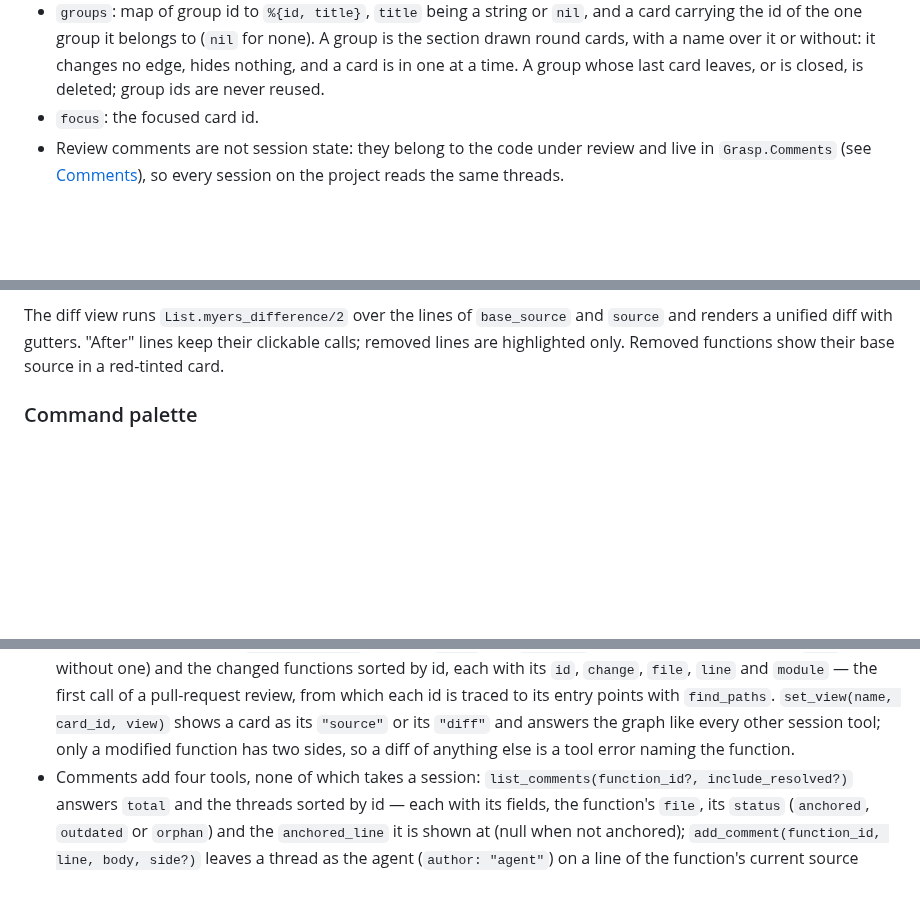
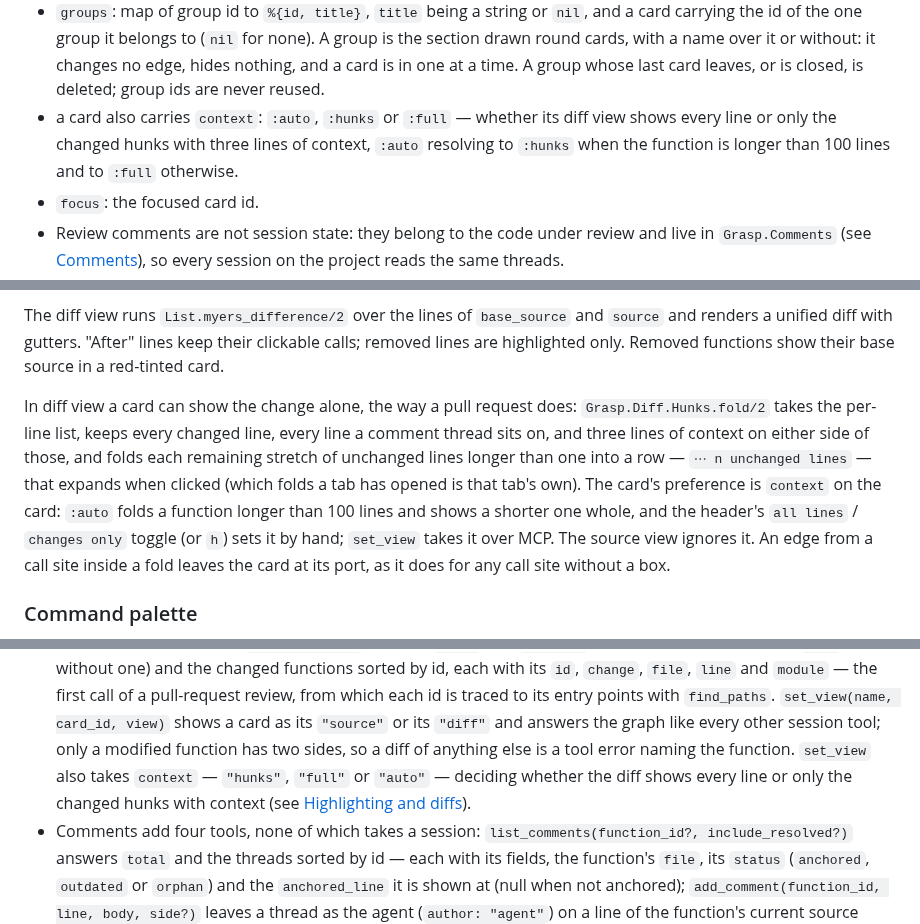
Before and after one commit to eltoncampos1/grasp, a Markdown page: docs/specs/2026-09-15-grasp-design.md, 3 parts joined by grey strips. Drawn GitHub-style; blank space fills up the shorter version.

Commit message:
Spec: the changes-only diff and the card's context
Co-Authored-By: Claude Fable 5.1 <noreply@anthropic.com>

```diff
--- a/docs/specs/2026-09-15-grasp-design.md
+++ b/docs/specs/2026-09-15-grasp-design.md
@@ -268,6 +268,9 @@ broadcasts the reload.
   drawn round cards, with a name over it or without: it changes no edge, hides nothing, and
   a card is in one at a time. A group whose last card leaves, or is closed, is deleted;
   group ids are never reused.
+- a card also carries `context`: `:auto`, `:hunks` or `:full` — whether its diff view shows
+  every line or only the changed hunks with three lines of context, `:auto` resolving to
+  `:hunks` when the function is longer than 100 lines and to `:full` otherwise.
 - `focus`: the focused card id.
 - Review comments are not session state: they belong to the code under review and live in
   `Grasp.Comments` (see [Comments](#comments)), so every session on the project reads the
@@ -576,6 +579,17 @@ The diff view runs `List.myers_difference/2` over the lines of `base_source` and
 calls; removed lines are highlighted only. Removed functions show their base source in a
 red-tinted card.
 
+In diff view a card can show the change alone, the way a pull request does:
+`Grasp.Diff.Hunks.fold/2` takes the per-line list, keeps every changed line, every line a
+comment thread sits on, and three lines of context on either side of those, and folds each
+remaining stretch of unchanged lines longer than one into a row — `⋯ n unchanged lines` —
+that expands when clicked (which folds a tab has opened is that tab's own). The card's
+preference is `context` on the card: `:auto` folds a function longer than 100 lines and
+shows a shorter one whole, and the header's `all lines` / `changes only` toggle (or `h`)
+sets it by hand; `set_view` takes it over MCP. The source view ignores it. An edge from a
+call site inside a fold leaves the card at its port, as it does for any call site without
+a box.
+
 ### Command palette
 
 A JS hook opens a `<dialog>` on Cmd+K or Ctrl+K. The input's debounced `phx-change`
@@ -785,7 +799,9 @@ first reference. Results are JSON text content, so any MCP client can read them.
   from which each id is traced to its entry points with `find_paths`. `set_view(name,
   card_id, view)` shows a card as its `"source"` or its `"diff"` and answers the graph like
   every other session tool; only a modified function has two sides, so a diff of anything
-  else is a tool error naming the function.
+  else is a tool error naming the function. `set_view` also takes `context` — `"hunks"`,
+  `"full"` or `"auto"` — deciding whether the diff shows every line or only the changed
+  hunks with context (see [Highlighting and diffs](#highlighting-and-diffs)).
 - Comments add four tools, none of which takes a session: `list_comments(function_id?,
   include_resolved?)` answers `total` and the threads sorted by id — each with its fields,
   the function's `file`, its `status` (`anchored`, `outdated` or `orphan`) and the
```
